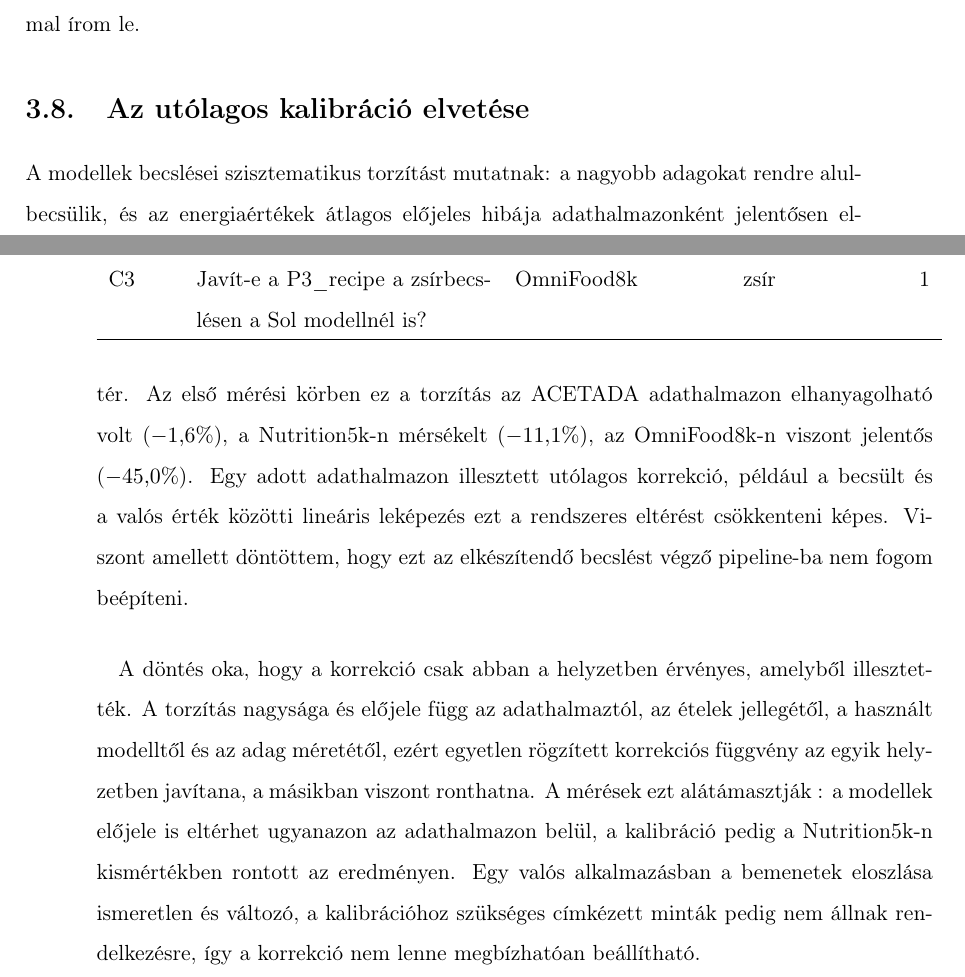
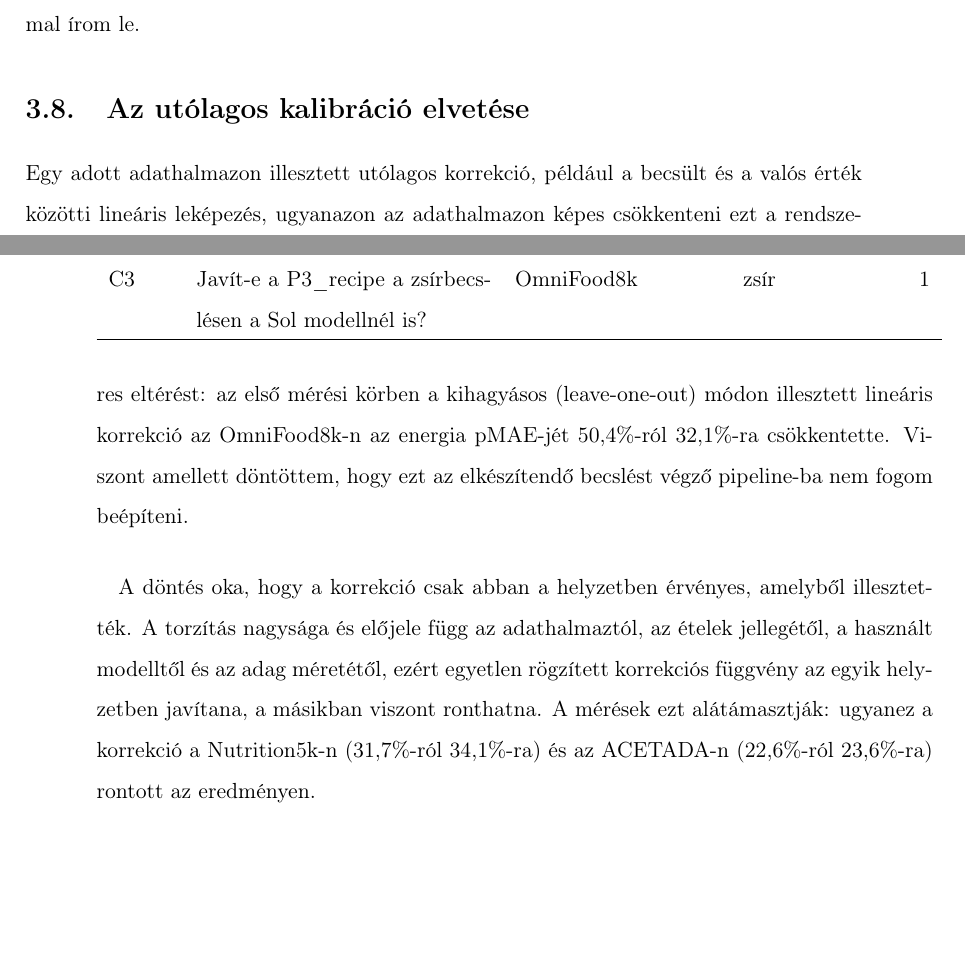
Before and after one commit to bencejuhaasz/thesis, a LaTeX document (style.tex, which reads contents/6-tervezes.tex): two parts of pages 26 and 27 of 32, joined at a grey line, cut so that both start at the same text, the shorter picture padded with empty space. Compiled offline with pdfLaTeX.

Commit message:
calibration

```diff
--- a/contents/6-tervezes.tex
+++ b/contents/6-tervezes.tex
@@ -341,25 +341,17 @@ A hipotézisekhez nem tartozó mennyiségeket teszt nélkül,
 95\%-os konfidenciaintervallummal írom le.
 
 \section{Az utólagos kalibráció elvetése}
-A modellek becslései szisztematikus torzítást mutatnak: a nagyobb adagokat
-rendre alulbecsülik, és az energiaértékek átlagos előjeles hibája adathalmazonként
-jelentősen eltér. Az első mérési körben ez a torzítás
-az ACETADA adathalmazon elhanyagolható volt (\mbox{$-1{,}6\%$}), a Nutrition5k-n
-mérsékelt (\mbox{$-11{,}1\%$}), az OmniFood8k-n viszont jelentős (\mbox{$-45{,}0\%$}).
 Egy adott adathalmazon illesztett utólagos korrekció, például a becsült és a valós érték
-közötti lineáris leképezés ezt a rendszeres
-eltérést csökkenteni képes.
-% TODO bizonyítani.
+közötti lineáris leképezés, ugyanazon az adathalmazon képes csökkenteni ezt a rendszeres
+eltérést: az első mérési körben a kihagyásos (leave-one-out) módon illesztett lineáris
+korrekció az OmniFood8k-n az energia pMAE-jét 50,4\%-ról 32,1\%-ra csökkentette.
 Viszont amellett döntöttem, hogy ezt az elkészítendő becslést végző pipeline-ba nem fogom
 beépíteni.
 \paragraph{}A döntés oka, hogy a korrekció csak abban a helyzetben érvényes, amelyből
 illesztették. A torzítás nagysága és előjele függ az adathalmaztól, az ételek jellegétől, a használt modelltől és az adag méretétől,
 ezért egyetlen rögzített korrekciós függvény az egyik helyzetben javítana, a másikban
-viszont ronthatna. A mérések ezt alátámasztják %TODO biz
-: a modellek előjele is eltérhet ugyanazon
-az adathalmazon belül, a kalibráció pedig a Nutrition5k-n kismértékben rontott az eredményen. Egy valós alkalmazásban a bemenetek
-eloszlása ismeretlen és változó, a kalibrációhoz szükséges címkézett minták pedig nem
-állnak rendelkezésre, így a korrekció nem lenne megbízhatóan beállítható.
+viszont ronthatna. A mérések ezt alátámasztják: ugyanez a korrekció a Nutrition5k-n
+(31,7\%-ról 34,1\%-ra) és az ACETADA-n (22,6\%-ról 23,6\%-ra) rontott az eredményen.
 
 
 \clearpage % Ez azért kell, hogy nehogy képek átcsússzanak a következő fejezethez
```
